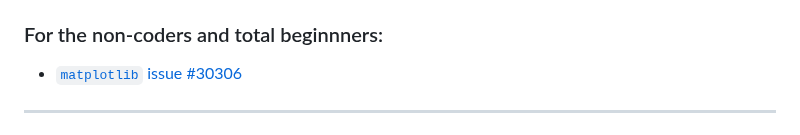
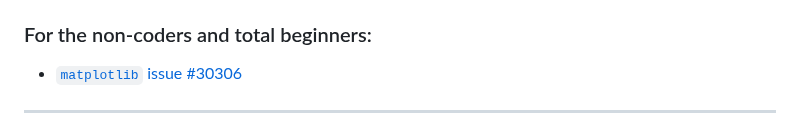
Before and after one commit to samcunliffe/2025-07-15-Good-First-Issue-Welcome, a Markdown page: slides.md, the part around the change. Drawn GitHub-style.

Commit message:
Typo spotted by Copilot
Co-authored-by: Copilot <175728472+Copilot@users.noreply.github.com>

```diff
--- a/slides.md
+++ b/slides.md
@@ -101,7 +101,7 @@ If a project doesn't have contributor guidelines, a typical workflow is:
 [`napari`]: https://github.com/search?q=repo%3Anapari%2Fnapari+repo%3Amatplotlib%2Fnapari-matplotlib+label%3A%22good+first+issue%22%2C%22contribute%3Agood+first+issue%22+is%3Aopen+&type=issues
 [`matplotlib`]: https://github.com/search?q=repo%3Amatplotlib%2Fmatplotlib+%2817479+OR+21898+OR+9970%29+type%3Aissue+is%3Aopen+&type=issues
 
-### For the non-coders and total beginnners:
+### For the non-coders and total beginners:
 
 - [`matplotlib` issue #30306](https://github.com/matplotlib/matplotlib/issues/30306)
 
```
